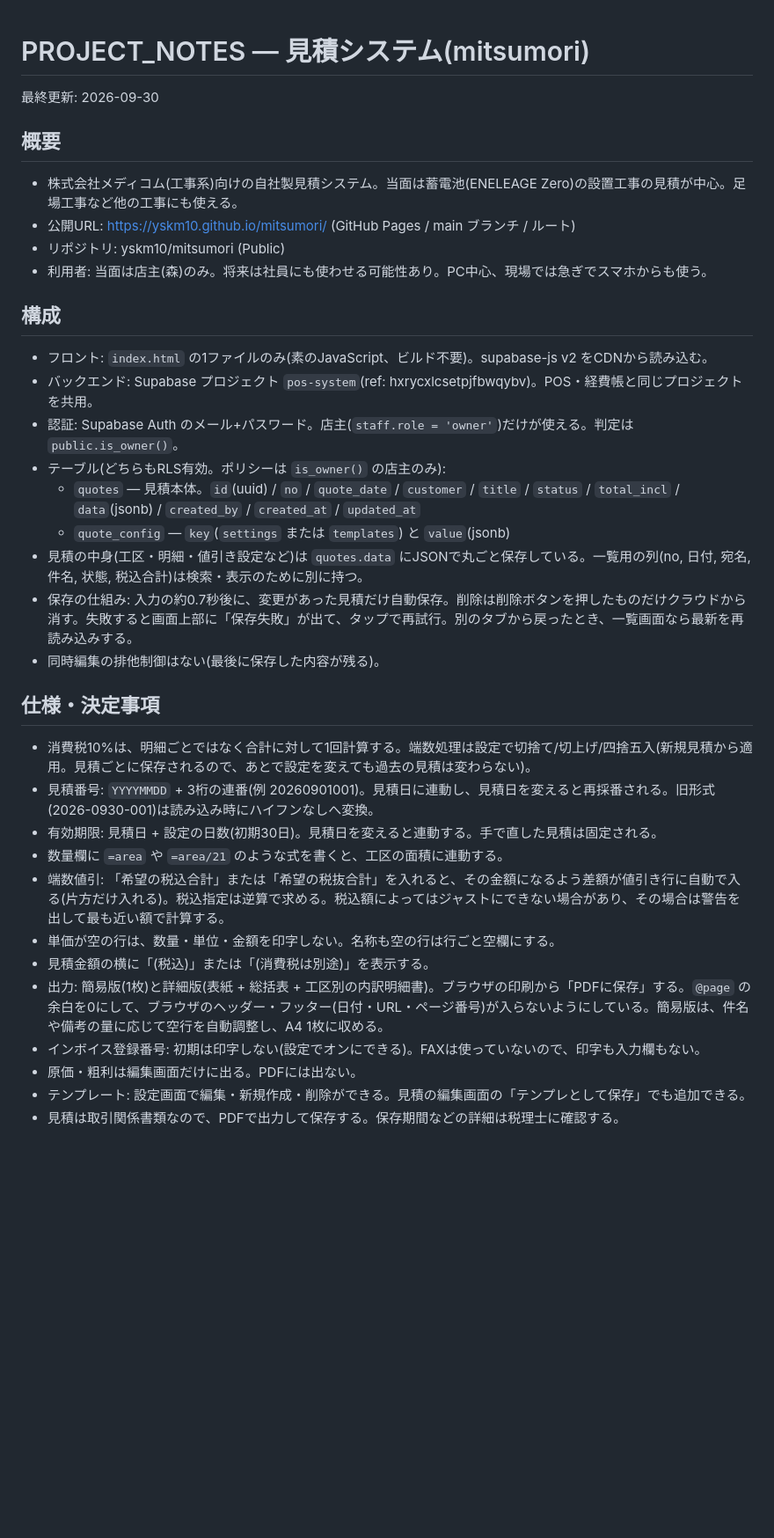
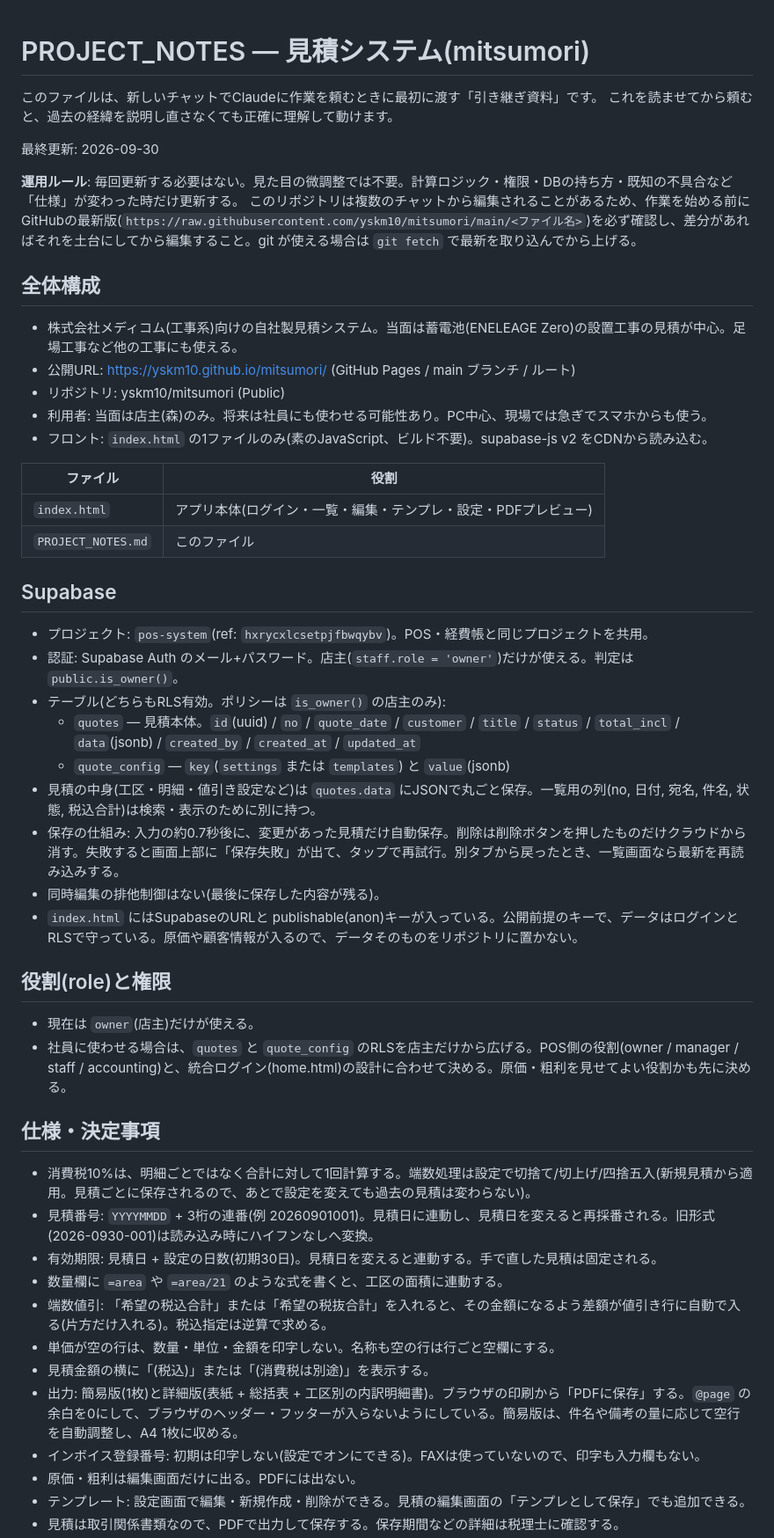
Before and after one commit to yskm10/mitsumori, a Markdown page: PROJECT_NOTES.md, the part around one of its changes. Shown at 88% size. GitHub-like rendering; blank space fills up the shorter version.

Commit message:
PROJECT_NOTES: posの書式に合わせて整理(引き継ぎ文・最新版URL・過去の不具合・権限)
Co-Authored-By: Claude Sonnet 5.5 <noreply@anthropic.com>
Claude-Session: https://claude.ai/code/session_01RpQcJvTUMtpopcKRusyUKA

```diff
--- a/PROJECT_NOTES.md
+++ b/PROJECT_NOTES.md
@@ -1,33 +1,49 @@
 # PROJECT_NOTES — 見積システム(mitsumori)
+
+このファイルは、新しいチャットでClaudeに作業を頼むときに最初に渡す「引き継ぎ資料」です。
+これを読ませてから頼むと、過去の経緯を説明し直さなくても正確に理解して動けます。
 
 最終更新: 2026-09-30
 
-## 概要
+**運用ルール**: 毎回更新する必要はない。見た目の微調整では不要。計算ロジック・権限・DBの持ち方・既知の不具合など「仕様」が変わった時だけ更新する。
+このリポジトリは複数のチャットから編集されることがあるため、作業を始める前にGitHubの最新版(`https://raw.githubusercontent.com/yskm10/mitsumori/main/<ファイル名>`)を必ず確認し、差分があればそれを土台にしてから編集すること。git が使える場合は `git fetch` で最新を取り込んでから上げる。
+
+## 全体構成
 - 株式会社メディコム(工事系)向けの自社製見積システム。当面は蓄電池(ENELEAGE Zero)の設置工事の見積が中心。足場工事など他の工事にも使える。
 - 公開URL: https://yskm10.github.io/mitsumori/ (GitHub Pages / main ブランチ / ルート)
 - リポジトリ: yskm10/mitsumori (Public)
 - 利用者: 当面は店主(森)のみ。将来は社員にも使わせる可能性あり。PC中心、現場では急ぎでスマホからも使う。
+- フロント: `index.html` の1ファイルのみ(素のJavaScript、ビルド不要)。supabase-js v2 をCDNから読み込む。
 
-## 構成
-- フロント: `index.html` の1ファイルのみ(素のJavaScript、ビルド不要)。supabase-js v2 をCDNから読み込む。
-- バックエンド: Supabase プロジェクト `pos-system`(ref: hxrycxlcsetpjfbwqybv)。POS・経費帳と同じプロジェクトを共用。
+| ファイル | 役割 |
+|---|---|
+| `index.html` | アプリ本体(ログイン・一覧・編集・テンプレ・設定・PDFプレビュー) |
+| `PROJECT_NOTES.md` | このファイル |
+
+## Supabase
+- プロジェクト: `pos-system`(ref: `hxrycxlcsetpjfbwqybv`)。POS・経費帳と同じプロジェクトを共用。
 - 認証: Supabase Auth のメール+パスワード。店主(`staff.role = 'owner'`)だけが使える。判定は `public.is_owner()`。
 - テーブル(どちらもRLS有効。ポリシーは `is_owner()` の店主のみ):
   - `quotes` — 見積本体。`id`(uuid) / `no` / `quote_date` / `customer` / `title` / `status` / `total_incl` / `data`(jsonb) / `created_by` / `created_at` / `updated_at`
   - `quote_config` — `key`(`settings` または `templates`) と `value`(jsonb)
-- 見積の中身(工区・明細・値引き設定など)は `quotes.data` にJSONで丸ごと保存している。一覧用の列(no, 日付, 宛名, 件名, 状態, 税込合計)は検索・表示のために別に持つ。
-- 保存の仕組み: 入力の約0.7秒後に、変更があった見積だけ自動保存。削除は削除ボタンを押したものだけクラウドから消す。失敗すると画面上部に「保存失敗」が出て、タップで再試行。別のタブから戻ったとき、一覧画面なら最新を再読み込みする。
+- 見積の中身(工区・明細・値引き設定など)は `quotes.data` にJSONで丸ごと保存。一覧用の列(no, 日付, 宛名, 件名, 状態, 税込合計)は検索・表示のために別に持つ。
+- 保存の仕組み: 入力の約0.7秒後に、変更があった見積だけ自動保存。削除は削除ボタンを押したものだけクラウドから消す。失敗すると画面上部に「保存失敗」が出て、タップで再試行。別タブから戻ったとき、一覧画面なら最新を再読み込みする。
 - 同時編集の排他制御はない(最後に保存した内容が残る)。
+- `index.html` にはSupabaseのURLと publishable(anon)キーが入っている。公開前提のキーで、データはログインとRLSで守っている。原価や顧客情報が入るので、データそのものをリポジトリに置かない。
+
+## 役割(role)と権限
+- 現在は `owner`(店主)だけが使える。
+- 社員に使わせる場合は、`quotes` と `quote_config` のRLSを店主だけから広げる。POS側の役割(owner / manager / staff / accounting)と、統合ログイン(home.html)の設計に合わせて決める。原価・粗利を見せてよい役割かも先に決める。
 
 ## 仕様・決定事項
 - 消費税10%は、明細ごとではなく合計に対して1回計算する。端数処理は設定で切捨て/切上げ/四捨五入(新規見積から適用。見積ごとに保存されるので、あとで設定を変えても過去の見積は変わらない)。
 - 見積番号: `YYYYMMDD` + 3桁の連番(例 20260901001)。見積日に連動し、見積日を変えると再採番される。旧形式(2026-0930-001)は読み込み時にハイフンなしへ変換。
 - 有効期限: 見積日 + 設定の日数(初期30日)。見積日を変えると連動する。手で直した見積は固定される。
 - 数量欄に `=area` や `=area/21` のような式を書くと、工区の面積に連動する。
-- 端数値引: 「希望の税込合計」または「希望の税抜合計」を入れると、その金額になるよう差額が値引き行に自動で入る(片方だけ入れる)。税込指定は逆算で求める。税込額によってはジャストにできない場合があり、その場合は警告を出して最も近い額で計算する。
+- 端数値引: 「希望の税込合計」または「希望の税抜合計」を入れると、その金額になるよう差額が値引き行に自動で入る(片方だけ入れる)。税込指定は逆算で求める。
 - 単価が空の行は、数量・単位・金額を印字しない。名称も空の行は行ごと空欄にする。
 - 見積金額の横に「(税込)」または「(消費税は別途)」を表示する。
-- 出力: 簡易版(1枚)と詳細版(表紙 + 総括表 + 工区別の内訳明細書)。ブラウザの印刷から「PDFに保存」する。`@page` の余白を0にして、ブラウザのヘッダー・フッター(日付・URL・ページ番号)が入らないようにしている。簡易版は、件名や備考の量に応じて空行を自動調整し、A4 1枚に収める。
+- 出力: 簡易版(1枚)と詳細版(表紙 + 総括表 + 工区別の内訳明細書)。ブラウザの印刷から「PDFに保存」する。`@page` の余白を0にして、ブラウザのヘッダー・フッターが入らないようにしている。簡易版は、件名や備考の量に応じて空行を自動調整し、A4 1枚に収める。
 - インボイス登録番号: 初期は印字しない(設定でオンにできる)。FAXは使っていないので、印字も入力欄もない。
 - 原価・粗利は編集画面だけに出る。PDFには出ない。
 - テンプレート: 設定画面で編集・新規作成・削除ができる。見積の編集画面の「テンプレとして保存」でも追加できる。
```
Also changed, not shown: other parts of PROJECT_NOTES.md (+11 -9 lines).
